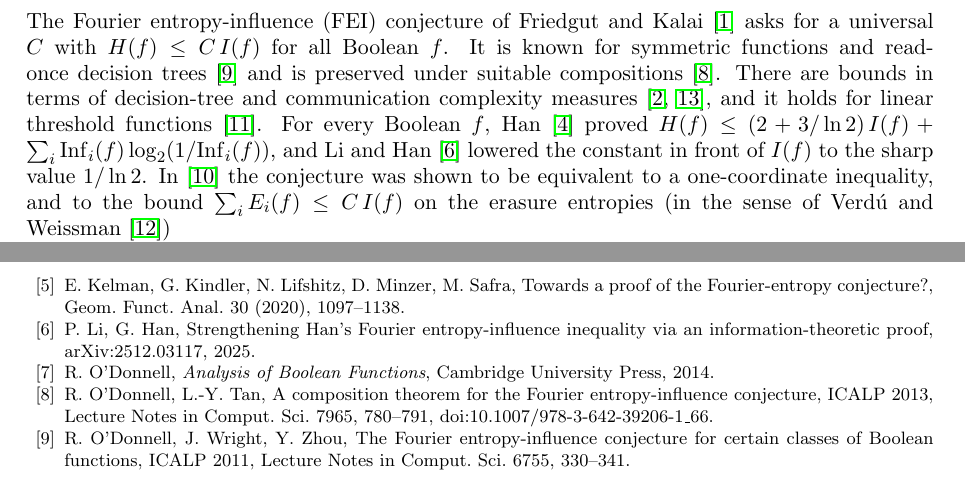
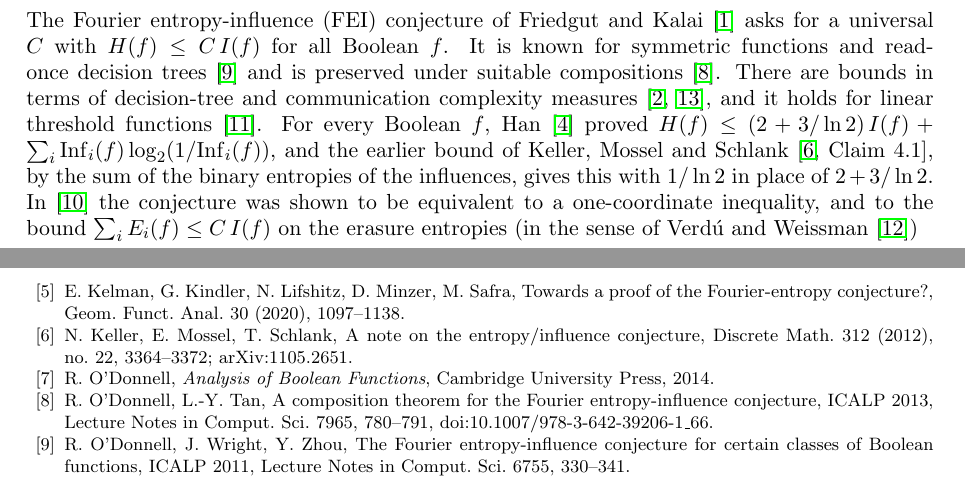
Before and after one commit to yspennstate/fei-equivalent-forms, a LaTeX paper (main.tex): two parts of pages 1 and 7 of 7, joined at a grey line, cut so that both start at the same text. Compiled offline with pdfLaTeX.

Commit message:
Cite Keller, Mossel and Schlank for the entropy bound [skip ci]
Co-Authored-By: Claude Opus 5.5 <noreply@anthropic.com>

```diff
--- a/main.tex
+++ b/main.tex
@@ -50,7 +50,7 @@ $H(f)\le C\,I(f)$ for all Boolean $f$. It is known for symmetric functions and r
 trees~\cite{OWZ11} and is preserved under suitable compositions~\cite{OT13}. There are bounds in terms of
 decision-tree and communication complexity measures~\cite{CKLS,WWW}, and it holds for linear threshold
 functions~\cite{Shm2}. For every Boolean $f$, Han~\cite{Han} proved $H(f)\le(2+3/\ln 2)\,I(f)+\sum_i\Inf_i(f)\log_2(1/\Inf_i(f))$,
-and Li and Han~\cite{LH25} lowered the constant in front of $I(f)$ to the sharp value $1/\ln 2$.
+and the earlier bound of Keller, Mossel and Schlank~\cite[Claim~4.1]{KMS}, by the sum of the binary entropies of the influences, gives this with $1/\ln 2$ in place of $2+3/\ln 2$.
 In~\cite{Shm1} the conjecture was shown to be equivalent to a one-coordinate inequality, and to the bound
 $\sum_iE_i(f)\le C\,I(f)$ on the erasure entropies (in the sense of Verd\'u and Weissman~\cite{VW08})
 \[
@@ -324,8 +324,8 @@ entropy-influence conjecture, arXiv:2606.00246, 2026.
 Art.~4, doi:10.1007/s00493-024-00133-z; arXiv:2312.08271.
 \bibitem{KKLMS} E.~Kelman, G.~Kindler, N.~Lifshitz, D.~Minzer, M.~Safra, Towards a proof of the
 Fourier-entropy conjecture?, Geom. Funct. Anal. 30 (2020), 1097--1138.
-\bibitem{LH25} P.~Li, G.~Han, Strengthening Han's Fourier entropy-influence inequality via an
-information-theoretic proof, arXiv:2512.03117, 2025.
+\bibitem{KMS} N.~Keller, E.~Mossel, T.~Schlank, A note on the entropy/influence conjecture, Discrete Math. 312
+(2012), no.~22, 3364--3372; arXiv:1105.2651.
 \bibitem{OD14} R.~O'Donnell, \emph{Analysis of Boolean Functions}, Cambridge University Press, 2014.
 \bibitem{OT13} R.~O'Donnell, L.-Y.~Tan, A composition theorem for the Fourier entropy-influence conjecture, ICALP 2013,
 Lecture Notes in Comput. Sci. 7965, 780--791, doi:10.1007/978-3-642-39206-1\_66.
```
Also changed, not shown: main.pdf.
